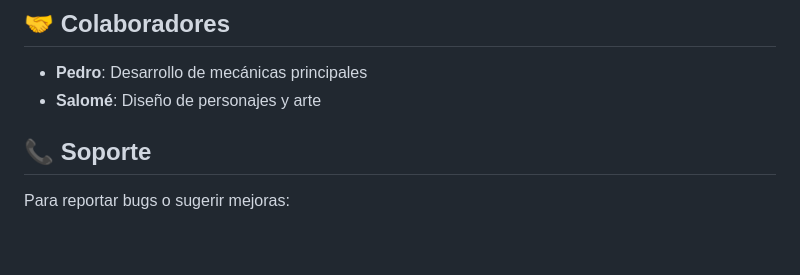
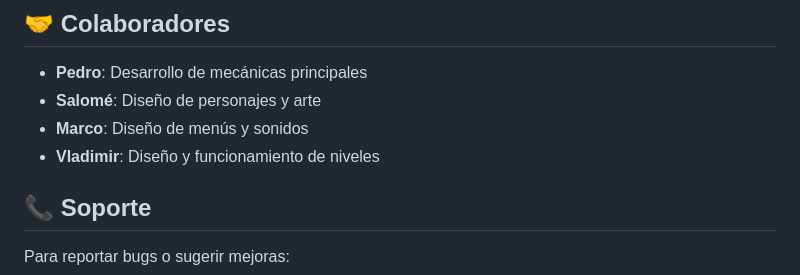
Before and after one commit to Angelol72/DSJ_Videojuego, a Markdown page: README.md, the part around the change. GitHub-like rendering; blank space fills up the shorter version.

```diff
--- a/README.md
+++ b/README.md
@@ -192,6 +192,8 @@ El sistema genera ecuaciones lineales del tipo:
 
 - **Pedro**: Desarrollo de mecánicas principales
 - **Salomé**: Diseño de personajes y arte
+- **Marco**: Diseño de menús y sonidos
+- **Vladimir**: Diseño y funcionamiento de niveles
 
 ## 📞 Soporte
 
```
